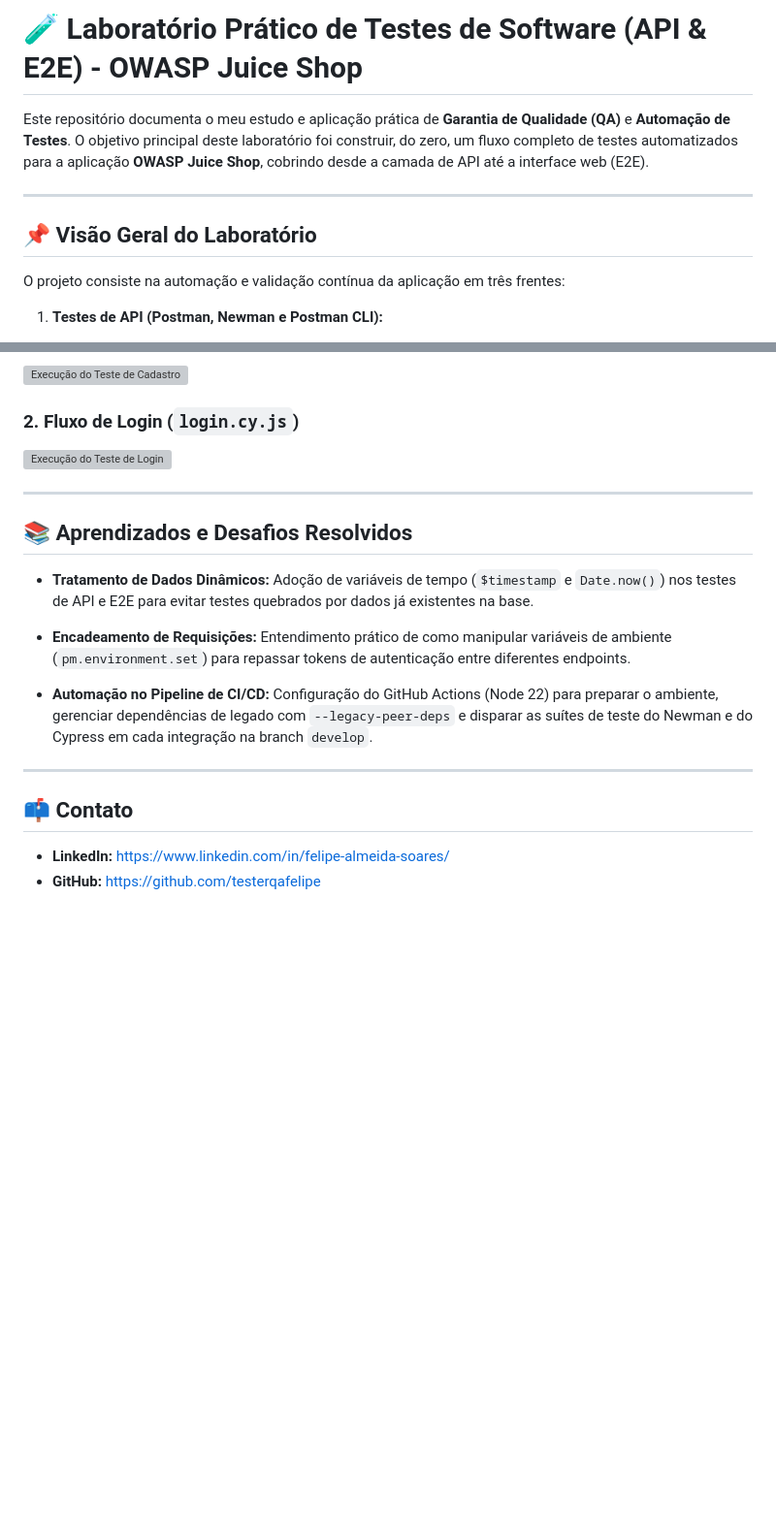
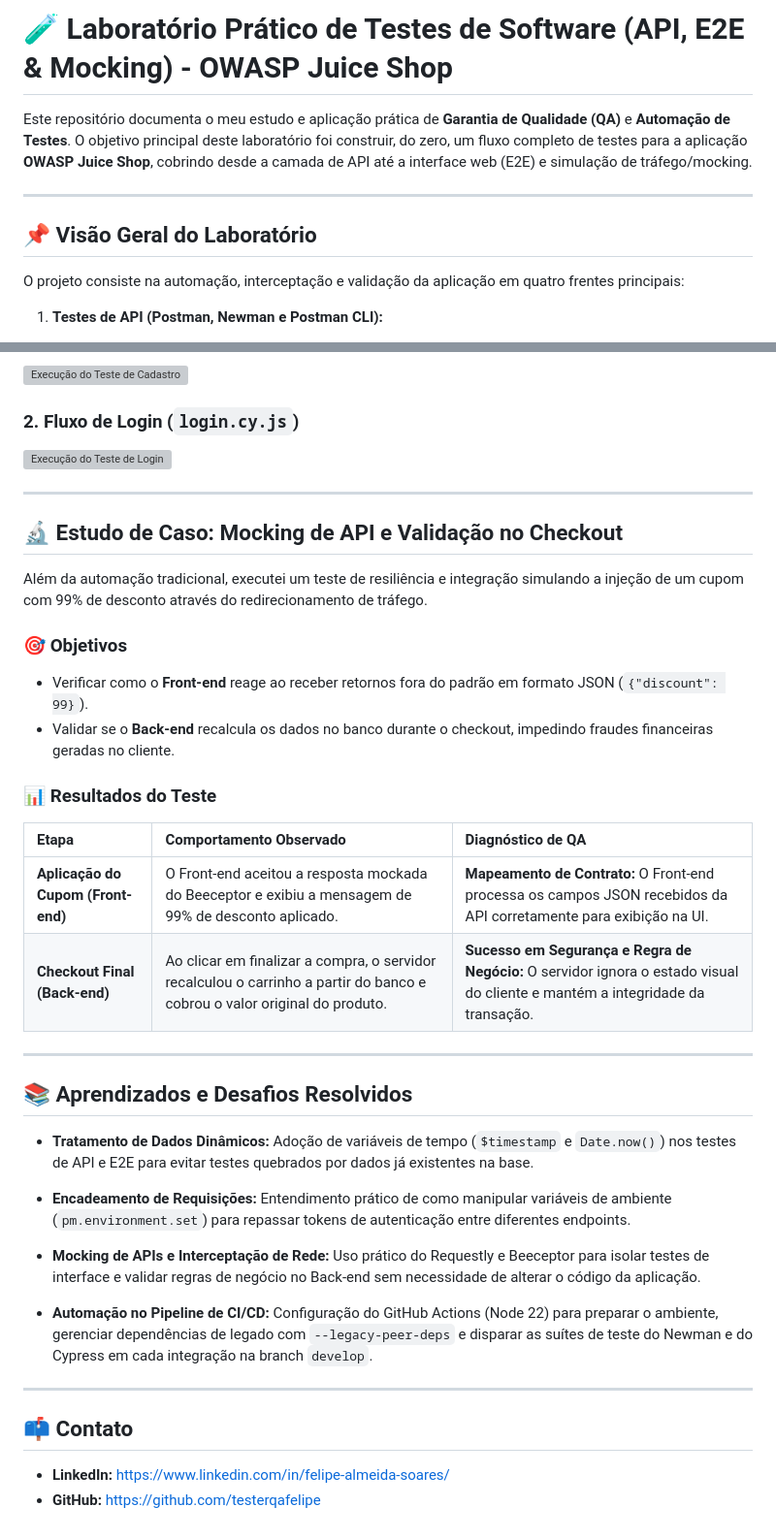
Before and after one commit to testerqafelipe/projeto-juice-shop-qa, a Markdown page: README.md, 2 parts joined by grey strips. Shown at 97% size. GitHub-like rendering; blank space fills up the shorter version; grey boxes are pictures that could not be loaded.

Commit message:
docs: atualiza README com estudo de caso de mocking de API

```diff
--- a/README.md
+++ b/README.md
@@ -1,12 +1,12 @@
-# 🧪 Laboratório Prático de Testes de Software (API & E2E) - OWASP Juice Shop
+# 🧪 Laboratório Prático de Testes de Software (API, E2E & Mocking) - OWASP Juice Shop
 
-Este repositório documenta o meu estudo e aplicação prática de **Garantia de Qualidade (QA)** e **Automação de Testes**. O objetivo principal deste laboratório foi construir, do zero, um fluxo completo de testes automatizados para a aplicação **OWASP Juice Shop**, cobrindo desde a camada de API até a interface web (E2E).
+Este repositório documenta o meu estudo e aplicação prática de **Garantia de Qualidade (QA)** e **Automação de Testes**. O objetivo principal deste laboratório foi construir, do zero, um fluxo completo de testes para a aplicação **OWASP Juice Shop**, cobrindo desde a camada de API até a interface web (E2E) e simulação de tráfego/mocking.
 
 ---
 
 ## 📌 Visão Geral do Laboratório
 
-O projeto consiste na automação e validação contínua da aplicação em três frentes:
+O projeto consiste na automação, interceptação e validação da aplicação em quatro frentes principais:
 
 1. **Testes de API (Postman, Newman e Postman CLI):**
    * **Fluxo Encadeado de Dados:** Criação de scripts em JavaScript para capturar dados dinâmicos do cadastro (`userId`, `email_dinamico`) e reutilizá-los nas chamadas de login e consulta.
@@ -84,17 +87,36 @@ Abaixo estão as demonstrações visuais da execução automatizada dos cenário
 
 ---
 
+## 🔬 Estudo de Caso: Mocking de API e Validação no Checkout
+
+Além da automação tradicional, executei um teste de resiliência e integração simulando a injeção de um cupom com 99% de desconto através do redirecionamento de tráfego.
+
+### 🎯 Objetivos
+- Verificar como o **Front-end** reage ao receber retornos fora do padrão em formato JSON (`{"discount": 99}`).
+- Validar se o **Back-end** recalcula os dados no banco durante o checkout, impedindo fraudes financeiras geradas no cliente.
+
+### 📊 Resultados do Teste
+
+| Etapa | Comportamento Observado | Diagnóstico de QA |
+| :--- | :--- | :--- |
+| **Aplicação do Cupom (Front-end)** | O Front-end aceitou a resposta mockada do Beeceptor e exibiu a mensagem de 99% de desconto aplicado. | **Mapeamento de Contrato:** O Front-end processa os campos JSON recebidos da API corretamente para exibição na UI. |
+| **Checkout Final (Back-end)** | Ao clicar em finalizar a compra, o servidor recalculou o carrinho a partir do banco e cobrou o valor original do produto. | **Sucesso em Segurança e Regra de Negócio:** O servidor ignora o estado visual do cliente e mantém a integridade da transação. |
+
+---
+
 ## 📚 Aprendizados e Desafios Resolvidos
 
-* **Tratamento de Dados Dinâmicos:** Adoção de variáveis de tempo (`$timestamp` e `Date.now()`) nos testes de API e E2E para evitar testes quebrados por dados já existentes na base.
+- **Tratamento de Dados Dinâmicos:** Adoção de variáveis de tempo (`$timestamp` e `Date.now()`) nos testes de API e E2E para evitar testes quebrados por dados já existentes na base.
 
-* **Encadeamento de Requisições:** Entendimento prático de como manipular variáveis de ambiente (`pm.environment.set`) para repassar tokens de autenticação entre diferentes endpoints.
+- **Encadeamento de Requisições:** Entendimento prático de como manipular variáveis de ambiente (`pm.environment.set`) para repassar tokens de autenticação entre diferentes endpoints.
 
-* **Automação no Pipeline de CI/CD:** Configuração do GitHub Actions (Node 22) para preparar o ambiente, gerenciar dependências de legado com `--legacy-peer-deps` e disparar as suítes de teste do Newman e do Cypress em cada integração na branch `develop`.
+- **Mocking de APIs e Interceptação de Rede:** Uso prático do Requestly e Beeceptor para isolar testes de interface e validar regras de negócio no Back-end sem necessidade de alterar o código da aplicação.
+
+- **Automação no Pipeline de CI/CD:** Configuração do GitHub Actions (Node 22) para preparar o ambiente, gerenciar dependências de legado com `--legacy-peer-deps` e disparar as suítes de teste do Newman e do Cypress em cada integração na branch `develop`.
 
 ---
 
 ## 📫 Contato
 
-* **LinkedIn:** https://www.linkedin.com/in/felipe-almeida-soares/
-* **GitHub:** https://github.com/testerqafelipe
+- **LinkedIn:** https://www.linkedin.com/in/felipe-almeida-soares/
+- **GitHub:** https://github.com/testerqafelipe
```
Also changed, not shown: other parts of README.md (+15 -12 lines).
